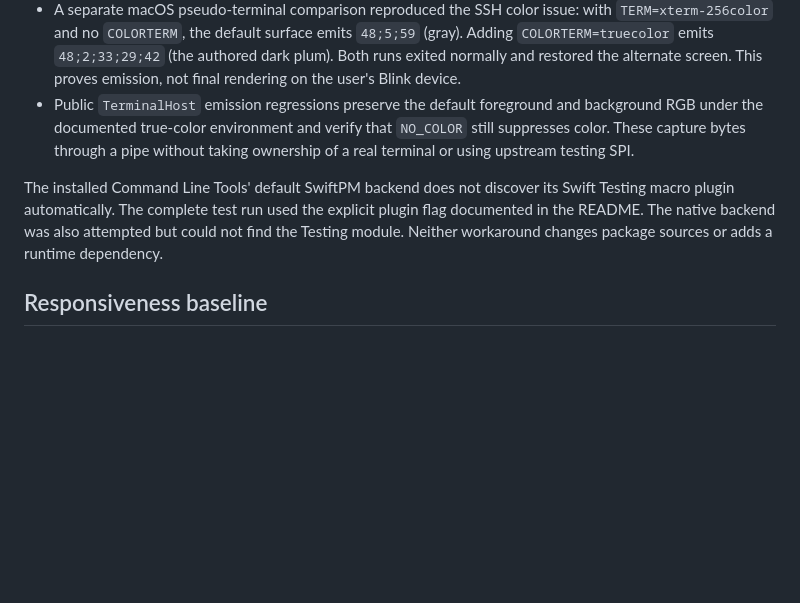
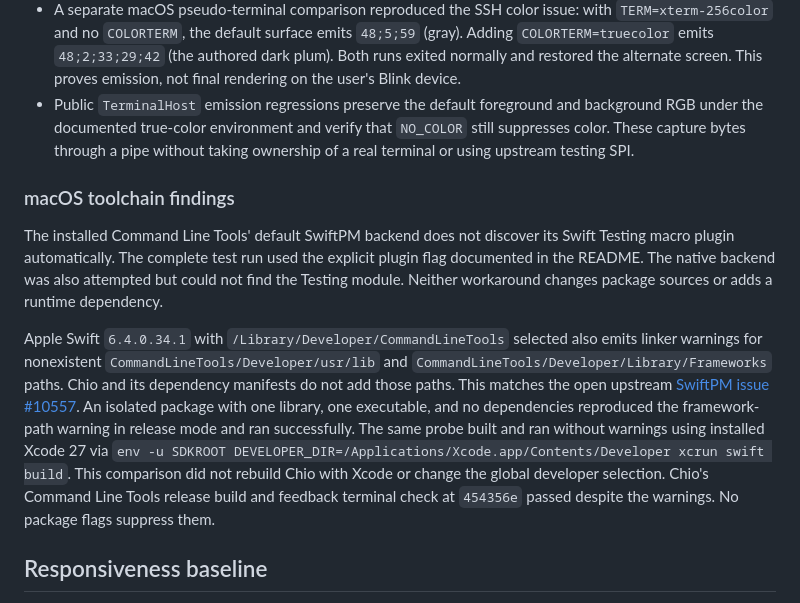
Before and after one commit to echoz/Chio, a Markdown page: Docs/Plan.md, the part around the change. GitHub-like rendering; blank space fills up the shorter version.

```diff
--- a/Docs/Plan.md
+++ b/Docs/Plan.md
@@ -308,11 +308,26 @@ Swift 6.4, with SwiftTUI pinned at
   `NO_COLOR` still suppresses color. These capture bytes through a pipe without
   taking ownership of a real terminal or using upstream testing SPI.
 
+### macOS toolchain findings
+
 The installed Command Line Tools' default SwiftPM backend does not discover its
 Swift Testing macro plugin automatically. The complete test run used the explicit
 plugin flag documented in the README. The native backend was also attempted but
 could not find the Testing module. Neither workaround changes package sources or
 adds a runtime dependency.
+
+Apple Swift `6.4.0.34.1` with `/Library/Developer/CommandLineTools` selected also
+emits linker warnings for nonexistent `CommandLineTools/Developer/usr/lib` and
+`CommandLineTools/Developer/Library/Frameworks` paths. Chio and its dependency
+manifests do not add those paths. This matches the open upstream
+[SwiftPM issue #10557](https://github.com/swiftlang/swift-package-manager/issues/10557).
+An isolated package with one library, one executable, and no dependencies
+reproduced the framework-path warning in release mode and ran successfully.
+The same probe built and ran without warnings using installed Xcode 27 via
+`env -u SDKROOT DEVELOPER_DIR=/Applications/Xcode.app/Contents/Developer xcrun swift build`.
+This comparison did not rebuild Chio with Xcode or change the global developer
+selection. Chio's Command Line Tools release build and feedback terminal check
+at `454356e` passed despite the warnings. No package flags suppress them.
 
 ## Responsiveness baseline
 
```
Also changed, not shown: README.md (+10 -2 lines).
